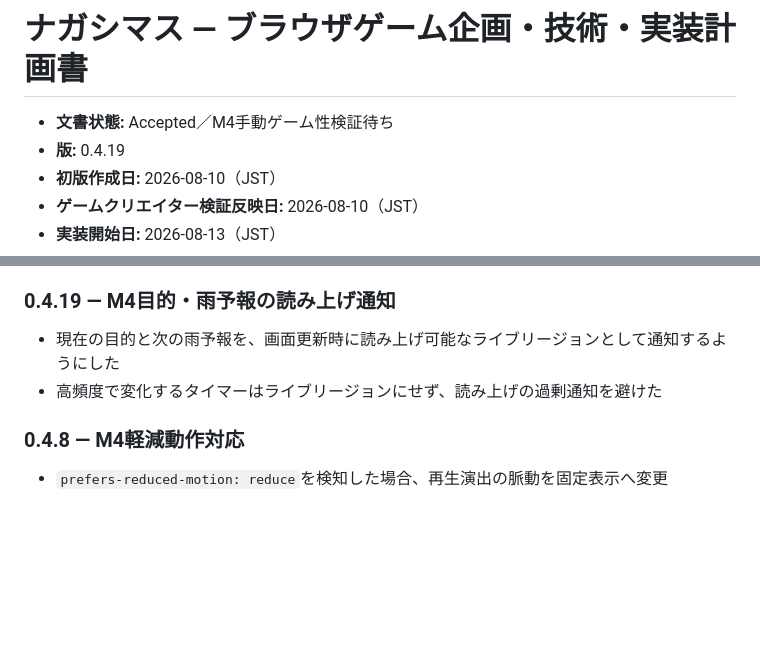
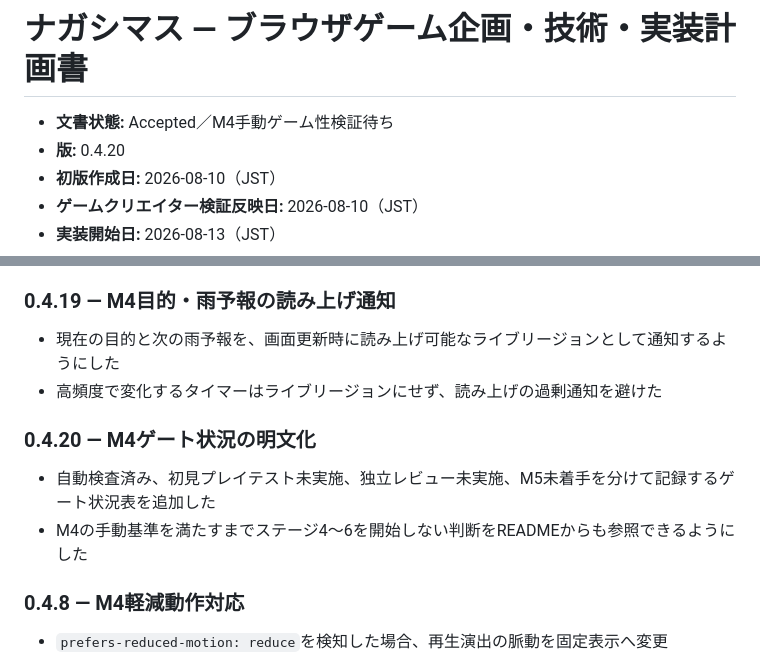
Before and after one commit to chameleonjp-lab/nagashimasu, a Markdown page: docs/PROJECT_PLAN.md, 2 parts joined by grey strips. Drawn GitHub-style; blank space fills up the shorter version.

```diff
--- a/docs/PROJECT_PLAN.md
+++ b/docs/PROJECT_PLAN.md
@@ -1,7 +1,7 @@
 # ナガシマス — ブラウザゲーム企画・技術・実装計画書
 
 - **文書状態:** Accepted／M4手動ゲーム性検証待ち
-- **版:** 0.4.19
+- **版:** 0.4.20
 - **初版作成日:** 2026-08-10（JST）
 - **ゲームクリエイター検証反映日:** 2026-08-10（JST）
 - **実装開始日:** 2026-08-13（JST）
@@ -1610,6 +1610,11 @@ GitHub Pagesの設定と公開はこの開始指示には含めない。完成
 - 現在の目的と次の雨予報を、画面更新時に読み上げ可能なライブリージョンとして通知するようにした
 - 高頻度で変化するタイマーはライブリージョンにせず、読み上げの過剰通知を避けた
 
+### 0.4.20 — M4ゲート状況の明文化
+
+- 自動検査済み、初見プレイテスト未実施、独立レビュー未実施、M5未着手を分けて記録するゲート状況表を追加した
+- M4の手動基準を満たすまでステージ4〜6を開始しない判断をREADMEからも参照できるようにした
+
 ### 0.4.8 — M4軽減動作対応
 
 - `prefers-reduced-motion: reduce`を検知した場合、再生演出の脈動を固定表示へ変更
```
Also changed, not shown: README.md (+1 -1 lines), docs/M4_GATE_STATUS.md (added, +32 -0 lines).
